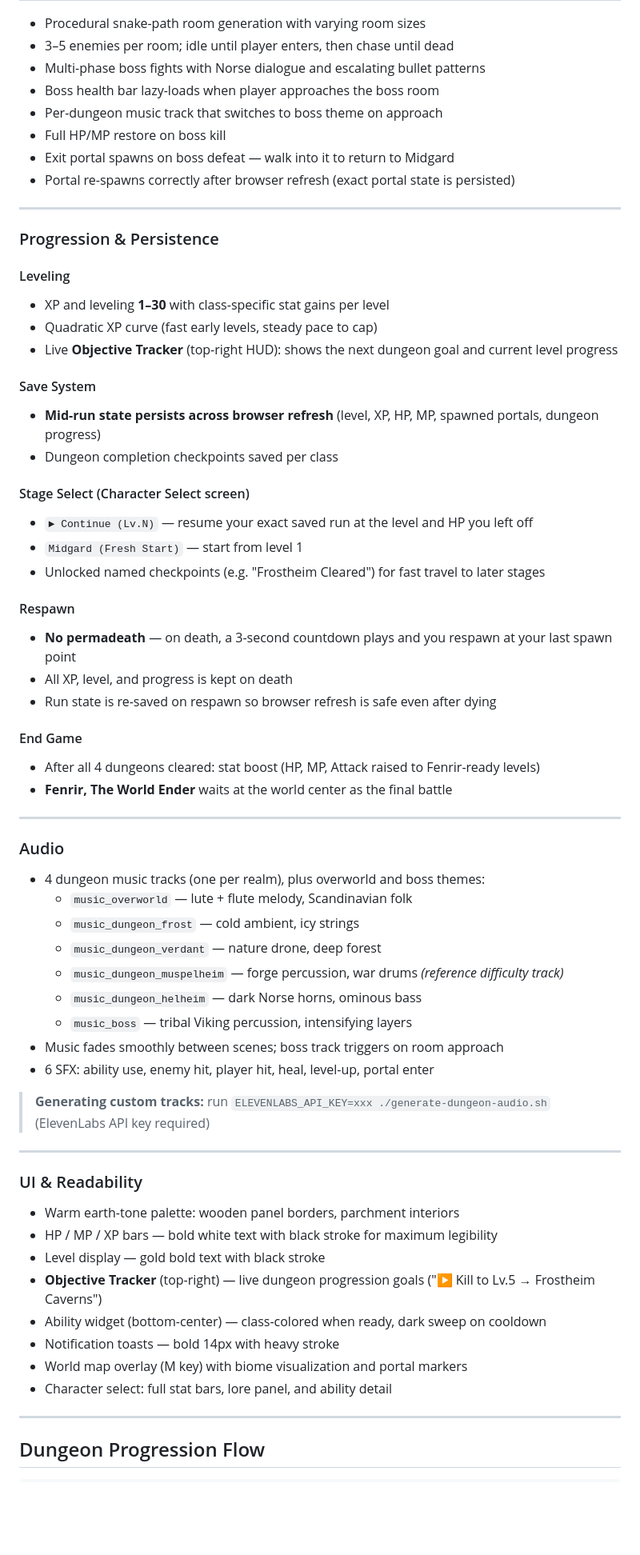
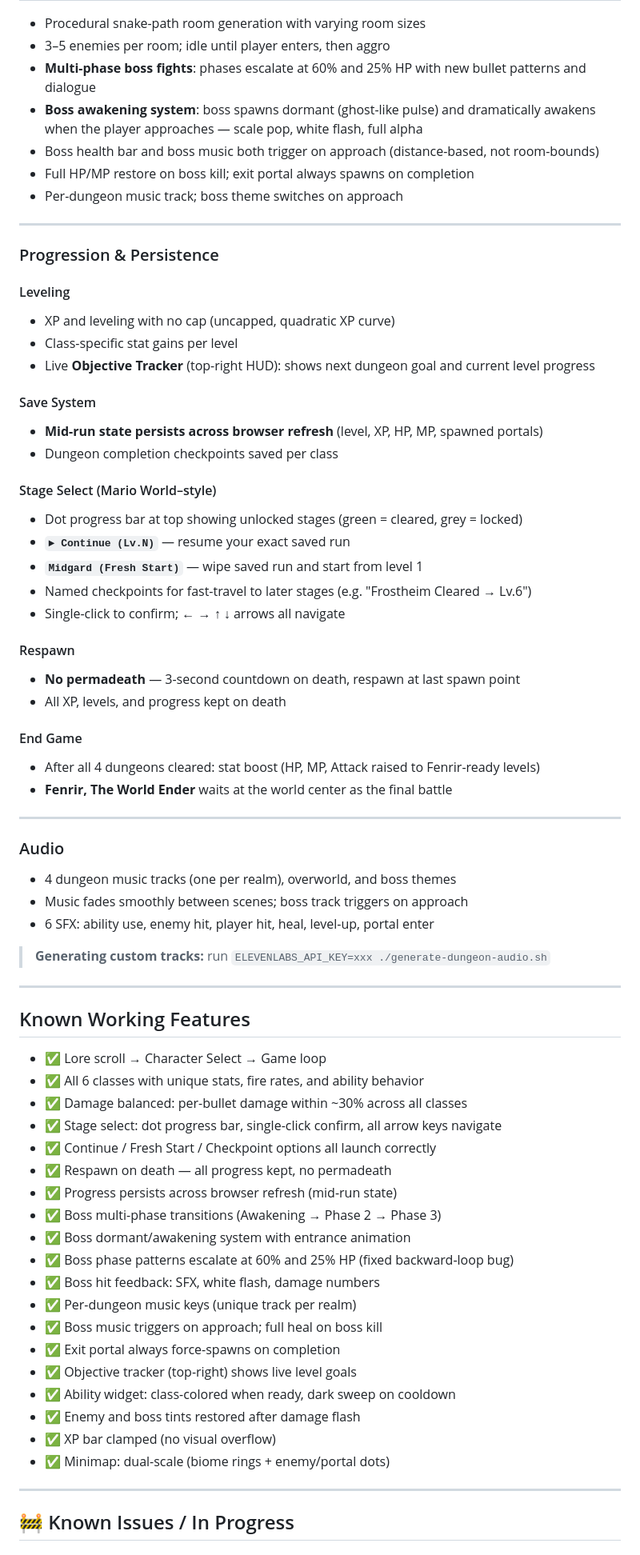
Before and after one commit to spacecitystudioshtx-creator/yggdrasil, a Markdown page: README.md, the part around one of its changes. Shown at 80% size. Drawn GitHub-style; blank space fills up the shorter version.

```diff
--- a/README.md
+++ b/README.md
@@ -135,35 +121,35 @@ yggdrasil/
 
 - Procedural snake-path room generation with varying room sizes
-- 3–5 enemies per room; idle until player enters, then chase until dead
-- Multi-phase boss fights with Norse dialogue and escalating bullet patterns
-- Boss health bar lazy-loads when player approaches the boss room
-- Per-dungeon music track that switches to boss theme on approach
-- Full HP/MP restore on boss kill
-- Exit portal spawns on boss defeat — walk into it to return to Midgard
-- Portal re-spawns correctly after browser refresh (exact portal state is persisted)
+- 3–5 enemies per room; idle until player enters, then aggro
+- **Multi-phase boss fights**: phases escalate at 60% and 25% HP with new bullet patterns and dialogue
+- **Boss awakening system**: boss spawns dormant (ghost-like pulse) and dramatically awakens when the player approaches — scale pop, white flash, full alpha
+- Boss health bar and boss music both trigger on approach (distance-based, not room-bounds)
+- Full HP/MP restore on boss kill; exit portal always spawns on completion
+- Per-dungeon music track; boss theme switches on approach
 
 ---
 
 ### Progression & Persistence
 
 #### Leveling
-- XP and leveling **1–30** with class-specific stat gains per level
-- Quadratic XP curve (fast early levels, steady pace to cap)
-- Live **Objective Tracker** (top-right HUD): shows the next dungeon goal and current level progress
+- XP and leveling with no cap (uncapped, quadratic XP curve)
+- Class-specific stat gains per level
+- Live **Objective Tracker** (top-right HUD): shows next dungeon goal and current level progress
 
 #### Save System
-- **Mid-run state persists across browser refresh** (level, XP, HP, MP, spawned portals, dungeon progress)
+- **Mid-run state persists across browser refresh** (level, XP, HP, MP, spawned portals)
 - Dungeon completion checkpoints saved per class
 
-#### Stage Select (Character Select screen)
-- `► Continue (Lv.N)` — resume your exact saved run at the level and HP you left off
-- `Midgard (Fresh Start)` — start from level 1
-- Unlocked named checkpoints (e.g. "Frostheim Cleared") for fast travel to later stages
+#### Stage Select (Mario World–style)
+- Dot progress bar at top showing unlocked stages (green = cleared, grey = locked)
+- **`► Continue (Lv.N)`** — resume your exact saved run
+- **`Midgard (Fresh Start)`** — wipe saved run and start from level 1
+- Named checkpoints for fast-travel to later stages (e.g. "Frostheim Cleared → Lv.6")
+- Single-click to confirm; ← → ↑ ↓ arrows all navigate
 
 #### Respawn
-- **No permadeath** — on death, a 3-second countdown plays and you respawn at your last spawn point
-- All XP, level, and progress is kept on death
-- Run state is re-saved on respawn so browser refresh is safe even after dying
+- **No permadeath** — 3-second countdown on death, respawn at last spawn point
+- All XP, levels, and progress kept on death
 
 #### End Game
 - After all 4 dungeons cleared: stat boost (HP, MP, Attack raised to Fenrir-ready levels)
@@ -172,31 +158,37 @@ yggdrasil/
 ---
 
 ### Audio
-- 4 dungeon music tracks (one per realm), plus overworld and boss themes:
-  - `music_overworld` — lute + flute melody, Scandinavian folk
-  - `music_dungeon_frost` — cold ambient, icy strings
-  - `music_dungeon_verdant` — nature drone, deep forest
-  - `music_dungeon_muspelheim` — forge percussion, war drums *(reference difficulty track)*
-  - `music_dungeon_helheim` — dark Norse horns, ominous bass
-  - `music_boss` — tribal Viking percussion, intensifying layers
-- Music fades smoothly between scenes; boss track triggers on room approach
+- 4 dungeon music tracks (one per realm), overworld, and boss themes
+- Music fades smoothly between scenes; boss track triggers on approach
 - 6 SFX: ability use, enemy hit, player hit, heal, level-up, portal enter
 
-> **Generating custom tracks:** run `ELEVENLABS_API_KEY=xxx ./generate-dungeon-audio.sh` (ElevenLabs API key required)
+> **Generating custom tracks:** run `ELEVENLABS_API_KEY=xxx ./generate-dungeon-audio.sh`
 
 ---
 
-### UI & Readability
-- Warm earth-tone palette: wooden panel borders, parchment interiors
-- HP / MP / XP bars — bold white text with black stroke for maximum legibility
-- Level display — gold bold text with black stroke
-- **Objective Tracker** (top-right) — live dungeon progression goals ("▶ Kill to Lv.5 → Frostheim Caverns")
-- Ability widget (bottom-center) — class-colored when ready, dark sweep on cooldown
-- Notification toasts — bold 14px with heavy stroke
-- World map overlay (M key) with biome visualization and portal markers
-- Character select: full stat bars, lore panel, and ability detail
+## Known Working Features
+
+- ✅ Lore scroll → Character Select → Game loop
+- ✅ All 6 classes with unique stats, fire rates, and ability behavior
+- ✅ Damage balanced: per-bullet damage within ~30% across all classes
+- ✅ Stage select: dot progress bar, single-click confirm, all arrow keys navigate
+- ✅ Continue / Fresh Start / Checkpoint options all launch correctly
+- ✅ Respawn on death — all progress kept, no permadeath
+- ✅ Progress persists across browser refresh (mid-run state)
+- ✅ Boss multi-phase transitions (Awakening → Phase 2 → Phase 3)
+- ✅ Boss dormant/awakening system with entrance animation
+- ✅ Boss phase patterns escalate at 60% and 25% HP (fixed backward-loop bug)
+- ✅ Boss hit feedback: SFX, white flash, damage numbers
+- ✅ Per-dungeon music keys (unique track per realm)
+- ✅ Boss music triggers on approach; full heal on boss kill
+- ✅ Exit portal always force-spawns on completion
+- ✅ Objective tracker (top-right) shows live level goals
+- ✅ Ability widget: class-colored when ready, dark sweep on cooldown
+- ✅ Enemy and boss tints restored after damage flash
+- ✅ XP bar clamped (no visual overflow)
+- ✅ Minimap: dual-scale (biome rings + enemy/portal dots)
 
 ---
 
-## Dungeon Progression Flow
+## 🚧 Known Issues / In Progress
 
```
Also changed, not shown: other parts of README.md (+51 -89 lines).
